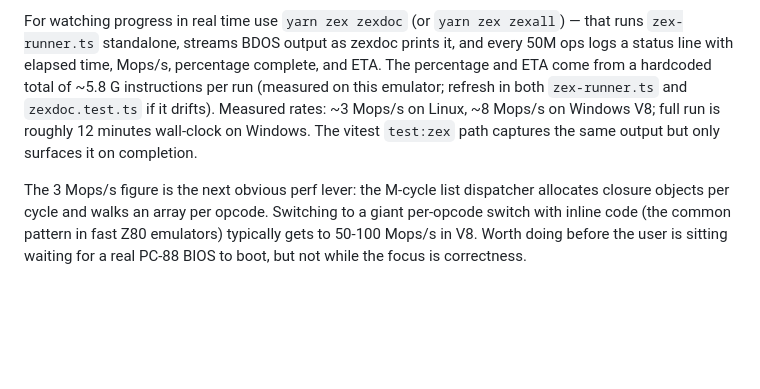
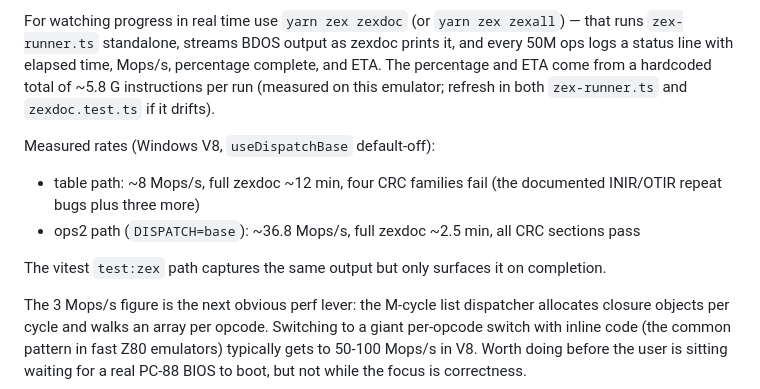
Before and after one commit to lagdotcom/pc88-emulator, a Markdown page: CLAUDE.md, the part around the change. GitHub-like rendering; blank space fills up the shorter version.

```diff
--- a/CLAUDE.md
+++ b/CLAUDE.md
@@ -204,10 +204,16 @@ output as zexdoc prints it, and every 50M ops logs a status line
 with elapsed time, Mops/s, percentage complete, and ETA. The
 percentage and ETA come from a hardcoded total of ~5.8 G
 instructions per run (measured on this emulator; refresh in both
-`zex-runner.ts` and `zexdoc.test.ts` if it drifts). Measured rates:
-~3 Mops/s on Linux, ~8 Mops/s on Windows V8; full run is roughly
-12 minutes wall-clock on Windows. The vitest `test:zex` path
-captures the same output but only surfaces it on completion.
+`zex-runner.ts` and `zexdoc.test.ts` if it drifts).
+
+Measured rates (Windows V8, `useDispatchBase` default-off):
+- table path: ~8 Mops/s, full zexdoc ~12 min, four CRC families
+  fail (the documented INIR/OTIR repeat bugs plus three more)
+- ops2 path (`DISPATCH=base`): ~36.8 Mops/s, full zexdoc ~2.5 min,
+  all CRC sections pass
+
+The vitest `test:zex` path captures the same output but only
+surfaces it on completion.
 
 The 3 Mops/s figure is the next obvious perf lever: the M-cycle list
 dispatcher allocates closure objects per cycle and walks an array per
```
Also changed, not shown: README.md (+30 -59 lines).
